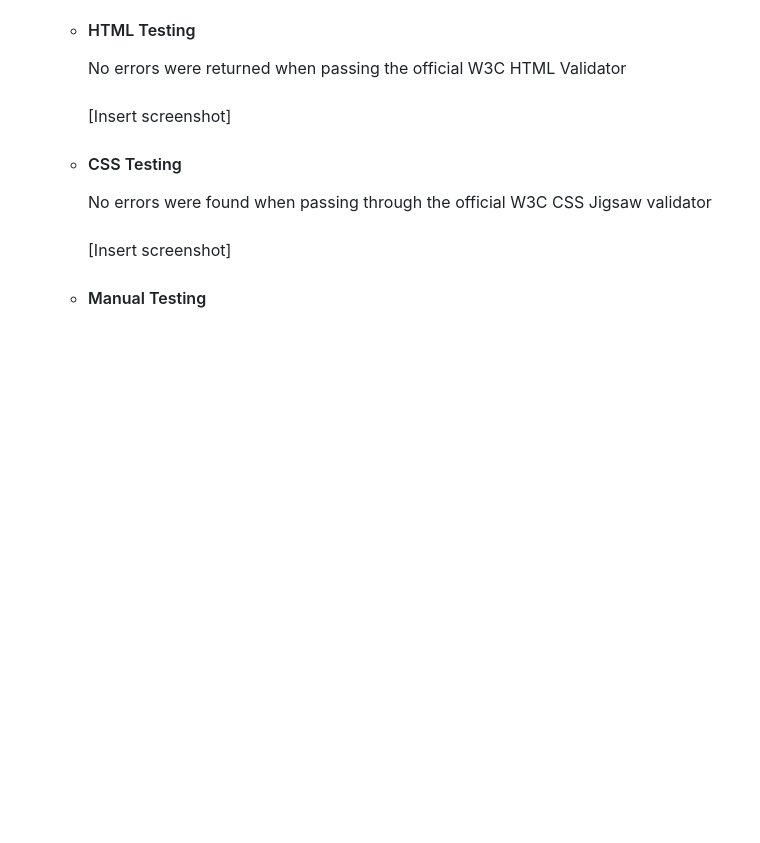
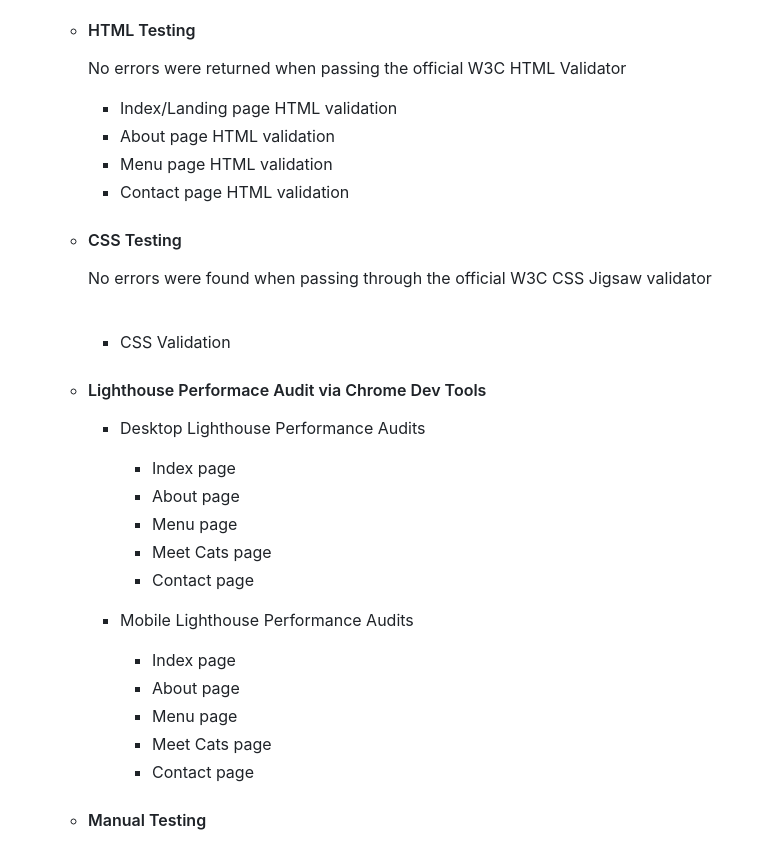
Before and after one commit to hysinh/puss-n-boba, a Markdown page: README.md, the part around one of its changes. GitHub-like rendering; blank space fills up the shorter version.

```diff
--- a/README.md
+++ b/README.md
@@ -126,14 +126,31 @@ I wanted this website to showcase the cats that call Puss-N-Boba cafe home as we
   ### Validator Testing
   - #### HTML Testing
     No errors were returned when passing the official W3C HTML Validator
-    <br>
-    <br>
-    [Insert screenshot]
+    - Index/Landing page HTML validation
+    - About page HTML validation
+    - Menu page HTML validation
+    - Contact page HTML validation
+
   - #### CSS Testing
     No errors were found when passing through the official W3C CSS Jigsaw validator
     <br>
     <br>
-    [Insert screenshot]
+    - CSS Validation
+
+  - #### Lighthouse Performace Audit via Chrome Dev Tools
+    - Desktop Lighthouse Performance Audits
+      - Index page
+      - About page
+      - Menu page
+      - Meet Cats page
+      - Contact page
+
+    - Mobile Lighthouse Performance Audits
+      - Index page
+      - About page
+      - Menu page
+      - Meet Cats page
+      - Contact page
 
   - #### Manual Testing
     Manual testing was performed on the website checking for broken links, content errors, and responsivity across different sizes. Testing took place during the build process using Dev Tools on Chrome and on the following real-world devices and browsers:
```
Also changed, not shown: other parts of README.md (+11 -1 lines).
